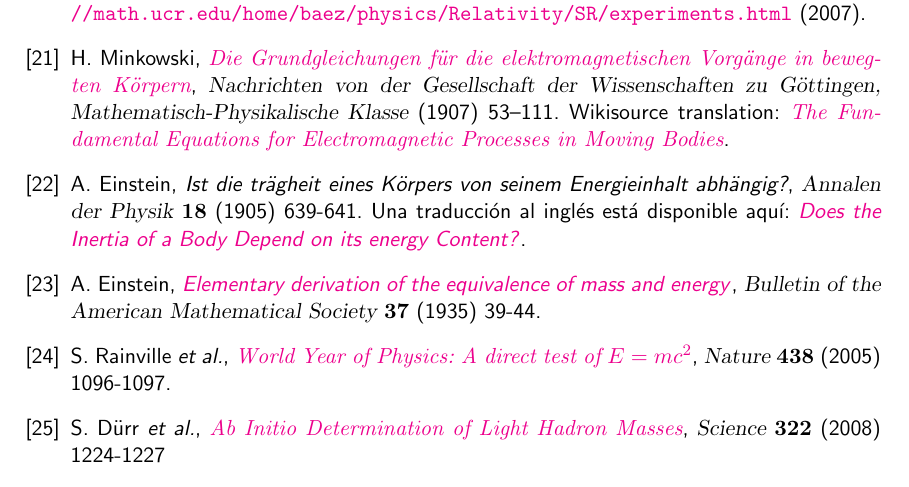
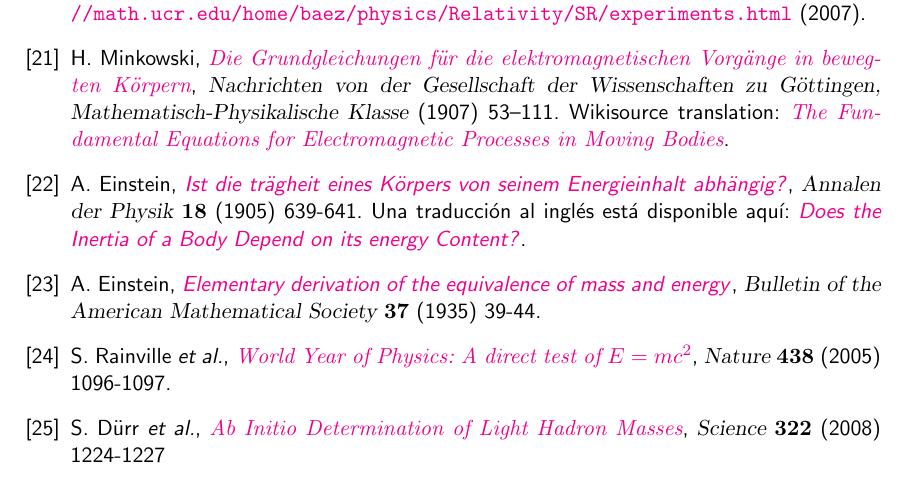
Before and after one commit to gfrubi/electrodinamica, a LaTeX document (electrodinamica.tex, which reads bibliografia.tex): part of page 233 of 234, cut so that both start at the same text. Compiled offline with pdfLaTeX.

Commit message:
new links a papers de E=mc^2

```diff
--- a/bibliografia.tex
+++ b/bibliografia.tex
@@ -50,16 +50,16 @@ Experiment using Cryogenic Optical Resonators}, {\sl Phys. Rev. Lett.} {\bf 91}
 
 \bibitem{SRexp} T. Roberts and S. Schleif, {\it What is the experimental basis of Special Relativity?},  \url{http://math.ucr.edu/home/baez/physics/Relativity/SR/experiments.html} (2007).
 
-\bibitem{Minkowski07} H. Minkowski, \href{http://de.wikisource.org/wiki/Die_Grundgleichungen_f\%C3\%BCr_die_elektromagnetischen_Vorg\%C3\%A4nge_in_bewegten_K\%C3\%B6rpern}{\it Die Grundgleichungen f\"ur die elektromagnetischen Vorg\"ange in bewegten K\"orpern}, {\sl Nachrichten von der Gesellschaft der Wissenschaften zu Göttingen, Mathematisch-Physikalische Klasse} (1907) 53–111. Wikisource translation: \href{http://en.wikisource.org/wiki/The_Fundamental_Equations_for_Electromagnetic_Processes_in_Moving_Bodies}{\it The Fundamental Equations for Electromagnetic Processes in Moving Bodies}.
+\bibitem{Minkowski07} H. Minkowski, \href{http://de.wikisource.org/wiki/Die_Grundgleichungen_f\%C3\%BCr_die_elektromagnetischen_Vorg\%C3\%A4nge_in_bewegten_K\%C3\%B6rpern}{\it Die Grundgleichungen f\"ur die elektromagnetischen Vorgänge in bewegten Körpern}, {\sl Nachrichten von der Gesellschaft der Wissenschaften zu Göttingen, Mathematisch-Physikalische Klasse} (1907) 53–111. Wikisource translation: \href{http://en.wikisource.org/wiki/The_Fundamental_Equations_for_Electromagnetic_Processes_in_Moving_Bodies}{\it The Fundamental Equations for Electromagnetic Processes in Moving Bodies}.
 
-\bibitem{Einstein05} A. Einstein, \textit{Ist die tr\"agheit eines K\"orpers von seinem Energieinhalt abh\"angig?}, {\sl Annalen der Physik} {\bf 18} (1905) 639-641. Una traducción al inglés está disponible aquí: \href{{https://www.fourmilab.ch/etexts/einstein/E_mc2/e_mc2.pdf}}{\textit{Does the Inertia of a Body Depend on its energy Content?}}.
+\bibitem{Einstein05} A. Einstein, \href{https://doi.org/10.1002\%2Fandp.19053231314}{\textit{Ist die trägheit eines Körpers von seinem Energieinhalt abhängig?}}, {\sl Annalen der Physik} {\bf 18} (1905) 639-641. Una traducción al inglés está disponible aquí: \href{{https://www.fourmilab.ch/etexts/einstein/E_mc2/e_mc2.pdf}}{\textit{Does the Inertia of a Body Depend on its energy Content?}}.
 
 \bibitem{Einstein35} A. Einstein, \href{http://www.ams.org/journals/bull/2000-37-01/S0273-0979-99-00805-8/S0273-0979-99-00805-8.pdf}
 {\textit{Elementary derivation of the equivalence of mass and energy}}, {\sl Bulletin of the American Mathematical Society} {\bf 37} (1935) 39-44.
 
-\bibitem{Rainville05} S. Rainville \textit{et al.}, \href{http://www.nature.com/nature/journal/v438/n7071/full/4381096a.html}{\it World Year of Physics: A direct test of $E=mc^2$}, {\sl Nature} {\bf 438} (2005) 1096-1097.
+\bibitem{Rainville05} S. Rainville \textit{et al.}, \href{https://doi.org/10.1038/4381096a}{\it World Year of Physics: A direct test of $E=mc^2$}, {\sl Nature} {\bf 438} (2005) 1096-1097.
 
-\bibitem{Duerr08} S. Dürr \textit{et al.}, \href{http://www.sciencemag.org/content/322/5905/1224.full}{\it Ab Initio Determination of Light Hadron Masses}, {\sl Science} {\bf 322} (2008) 1224-1227
+\bibitem{Duerr08} S. Dürr \textit{et al.}, \href{https://doi.org/10.1126/science.1163233}{\it Ab Initio Determination of Light Hadron Masses}, {\sl Science} {\bf 322} (2008) 1224-1227
 
 \bibitem{Compton23} A. Compton, \href{http://prola.aps.org/abstract/PR/v21/i5/p483_1}{\it A Quantum Theory of the Scattering of X-rays by Light Elements}, {\sl Phys. Rev.} {\bf 21} (1923) 483-502.
 
```
Also changed, not shown: bibliografia.tex (4 more changed lines).
